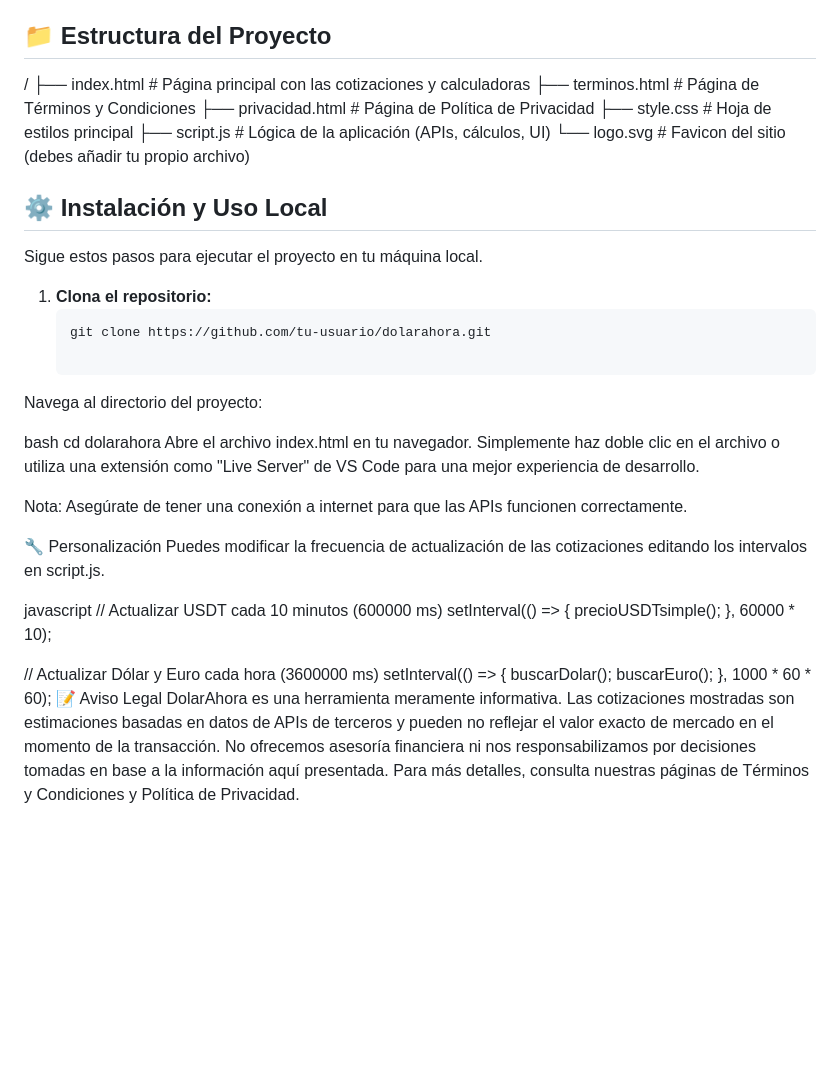
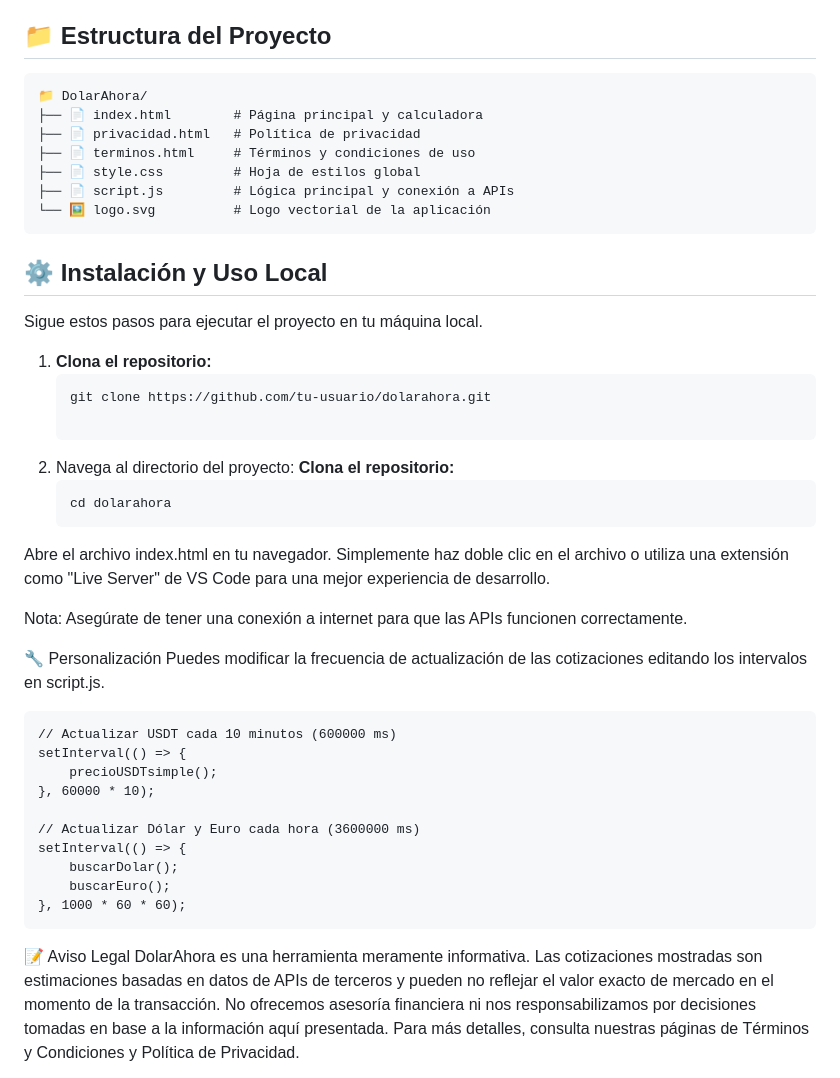
Before and after one commit to FranyelPacheco/DolarAhora, a Markdown page: README.md, the part around the change. Drawn GitHub-style; blank space fills up the shorter version.

Commit message:
Update project structure and installation instructions

````diff
--- a/README.md
+++ b/README.md
@@ -30,14 +30,16 @@ Puedes ver la aplicación en funcionamiento aquí: **[Añade el enlace a tu GitH
     -   [Exchange Rate API](https://open.er-api.com/): Para obtener las tasas de cambio oficiales de USD y EUR a VES.
 
 ## 📁 Estructura del Proyecto
-/
-├── index.html # Página principal con las cotizaciones y calculadoras
-├── terminos.html # Página de Términos y Condiciones
-├── privacidad.html # Página de Política de Privacidad
-├── style.css # Hoja de estilos principal
-├── script.js # Lógica de la aplicación (APIs, cálculos, UI)
-└── logo.svg # Favicon del sitio (debes añadir tu propio archivo)
 
+```text
+📁 DolarAhora/
+├── 📄 index.html        # Página principal y calculadora
+├── 📄 privacidad.html   # Política de privacidad
+├── 📄 terminos.html     # Términos y condiciones de uso
+├── 📄 style.css         # Hoja de estilos global
+├── 📄 script.js         # Lógica principal y conexión a APIs
+└── 🖼️ logo.svg          # Logo vectorial de la aplicación
+```
 
 ## ⚙️ Instalación y Uso Local
 
@@ -47,10 +49,10 @@ Sigue estos pasos para ejecutar el proyecto en tu máquina local.
     ```bash
     git clone https://github.com/tu-usuario/dolarahora.git
 
-Navega al directorio del proyecto:
-
-bash
-cd dolarahora
+2. Navega al directorio del proyecto:
+ **Clona el repositorio:**
+    ```bash
+    cd dolarahora
 Abre el archivo index.html en tu navegador.
 Simplemente haz doble clic en el archivo o utiliza una extensión como "Live Server" de VS Code para una mejor experiencia de desarrollo.
 
@@ -59,7 +61,7 @@ Nota: Asegúrate de tener una conexión a internet para que las APIs funcionen c
 🔧 Personalización
 Puedes modificar la frecuencia de actualización de las cotizaciones editando los intervalos en script.js.
 
-javascript
+```code
 // Actualizar USDT cada 10 minutos (600000 ms)
 setInterval(() => {
     precioUSDTsimple();
@@ -70,6 +72,7 @@ setInterval(() => {
     buscarDolar();
     buscarEuro();
 }, 1000 * 60 * 60);
+```
 📝 Aviso Legal
 DolarAhora es una herramienta meramente informativa. Las cotizaciones mostradas son estimaciones basadas en datos de APIs de terceros y pueden no reflejar el valor exacto de mercado en el momento de la transacción. No ofrecemos asesoría financiera ni nos responsabilizamos por decisiones tomadas en base a la información aquí presentada. Para más detalles, consulta nuestras páginas de Términos y Condiciones y Política de Privacidad.
 
````
